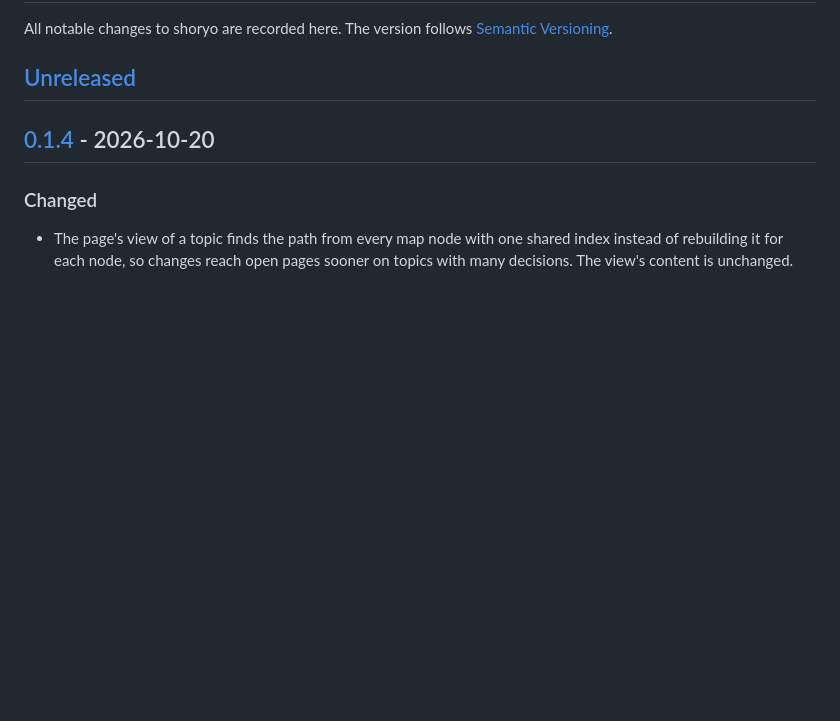
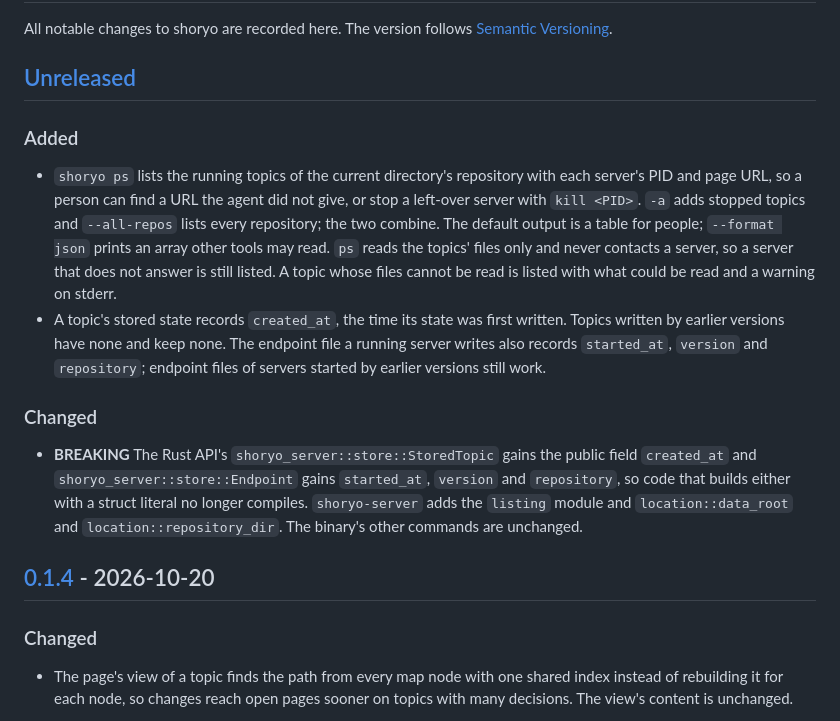
Before and after one commit to ba0918/shoryo, a Markdown page: CHANGELOG.md, the part around the change. Drawn GitHub-style; blank space fills up the shorter version.

Commit message:
docs: 未リリースの変更履歴に shoryo ps と作った時刻を記録する

```diff
--- a/CHANGELOG.md
+++ b/CHANGELOG.md
@@ -4,6 +4,28 @@ All notable changes to shoryo are recorded here. The version follows
 [Semantic Versioning](https://semver.org/).
 
 ## [Unreleased]
+
+### Added
+
+- `shoryo ps` lists the running topics of the current directory's repository with each
+  server's PID and page URL, so a person can find a URL the agent did not give, or stop a
+  left-over server with `kill <PID>`. `-a` adds stopped topics and `--all-repos` lists every
+  repository; the two combine. The default output is a table for people; `--format json`
+  prints an array other tools may read. `ps` reads the topics' files only and never contacts a
+  server, so a server that does not answer is still listed. A topic whose files cannot be read
+  is listed with what could be read and a warning on stderr.
+- A topic's stored state records `created_at`, the time its state was first written. Topics
+  written by earlier versions have none and keep none. The endpoint file a running server
+  writes also records `started_at`, `version` and `repository`; endpoint files of servers
+  started by earlier versions still work.
+
+### Changed
+
+- **BREAKING** The Rust API's `shoryo_server::store::StoredTopic` gains the public field
+  `created_at` and `shoryo_server::store::Endpoint` gains `started_at`, `version` and
+  `repository`, so code that builds either with a struct literal no longer compiles.
+  `shoryo-server` adds the `listing` module and `location::data_root` and
+  `location::repository_dir`. The binary's other commands are unchanged.
 
 ## [0.1.4] - 2026-10-20
 
```
